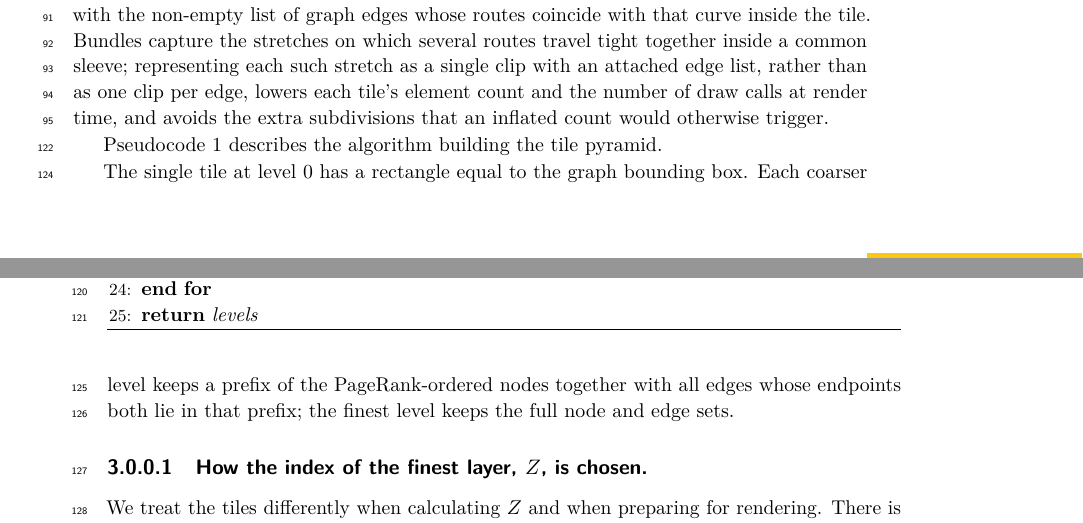
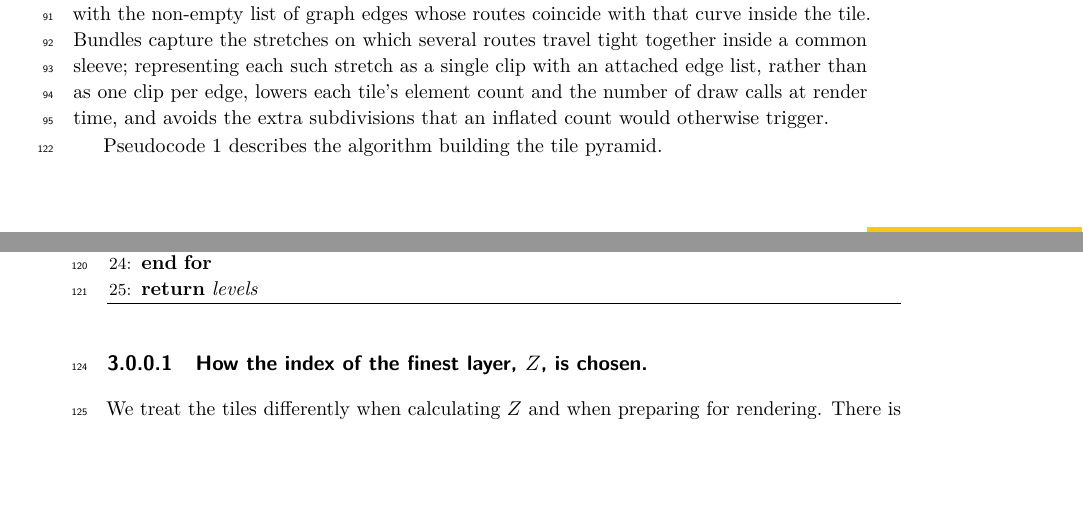
Before and after one commit to levnach/paper_msagljs, a LaTeX paper (gd2026.tex): two parts of pages 3 and 4 of 14, joined at a grey line, cut so that both start at the same text, the shorter picture padded with empty space. Compiled offline with pdfLaTeX.

Commit message:
gd2026: remove redundant level-0/finest-level recap, define E_z in §3.1
The sentence "The single tile at level 0 has a rectangle equal to the
graph bounding box. Each coarser level keeps a prefix of the
PageRank-ordered nodes together with all edges whose endpoints both
lie in that prefix; the finest level keeps the full node and edge
sets." was largely redundant with Algorithm 1 (line 202 covers the
level-0 bounding box and line 218 covers $V_Z = V(G)$) and forward-
referenced PageRank ~50 lines before §3.1 introduces it.

The only piece of unique information was the implicit definition of
the per-level edge set used by Algorithm 1 line 223. Moved that into
§3.1 right after the prefix-of-PageRank definition, so the symbol is
now grounded where the reader first meets it.

Co-authored-by: Copilot <223556219+Copilot@users.noreply.github.com>

```diff
--- a/gd2026.tex
+++ b/gd2026.tex
@@ -325,12 +325,6 @@ the tile pyramid.
   \label{fig:tile-pyramid-3d}
 \end{figure}
 
-The single tile at level~$0$ has a rectangle equal to the graph
-bounding box. Each coarser level keeps a prefix of the
-PageRank-ordered nodes together with all edges whose endpoints both
-lie in that prefix; the finest level keeps the full node and edge
-sets.
-
 \paragraph{How the index of the finest layer, $Z$, is chosen.}
 We treat the tiles differently when calculating $Z$ and when preparing
 for rendering. There is no element filtering in the former case: all
```
Also changed, not shown: gd2026.pdf, gd2026.tex (4 more changed lines).
